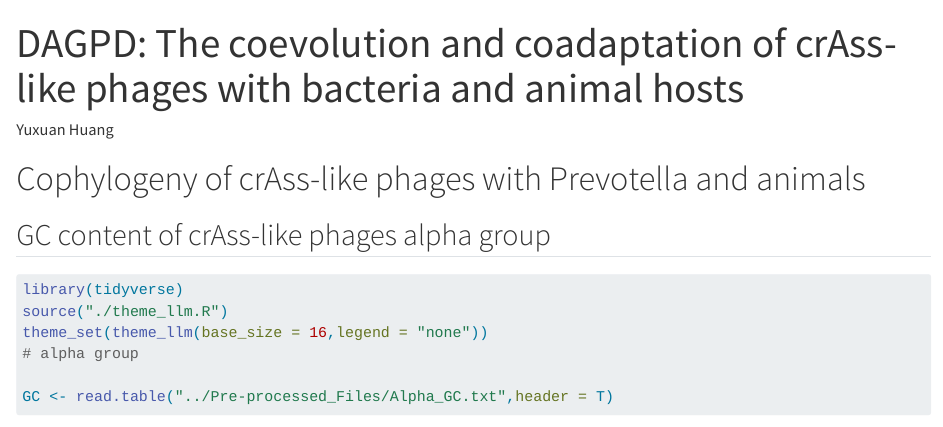
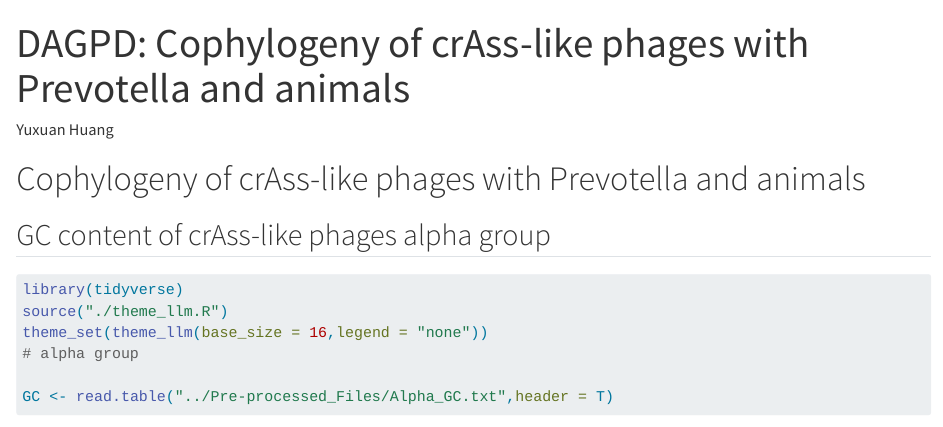
Before and after one commit to xanadu314/DAGPD, a Quarto document (Scripts/DAGPD_Fig5.qmd): the page in a window 1100 px wide, from its top. Rendered offline with R 4.5, knitr and Pandoc in place of Quarto, with nearby package versions; some code elsewhere in the file could not run offline; long lines of code are wrapped.

Commit message:
Update DAGPD_Fig5.qmd

```diff
--- a/Scripts/DAGPD_Fig5.qmd
+++ b/Scripts/DAGPD_Fig5.qmd
@@ -1,5 +1,5 @@
 ---
-title: "DAGPD: The coevolution and coadaptation of crAss-like phages with bacteria and animal hosts"
+title: "DAGPD: Cophylogeny of crAss-like phages with Prevotella and animals"
 author: "Yuxuan Huang"
 format:
   html:
```
